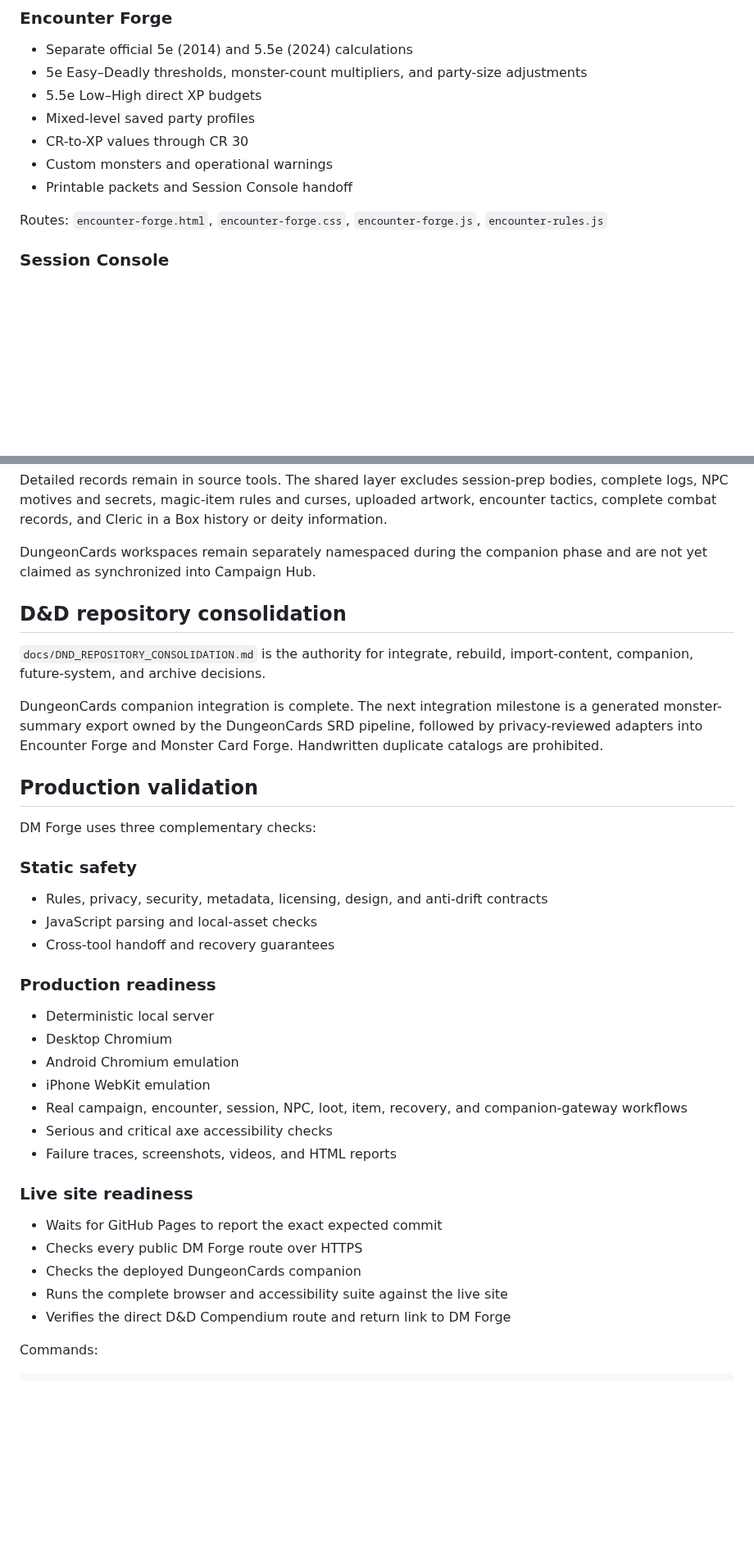
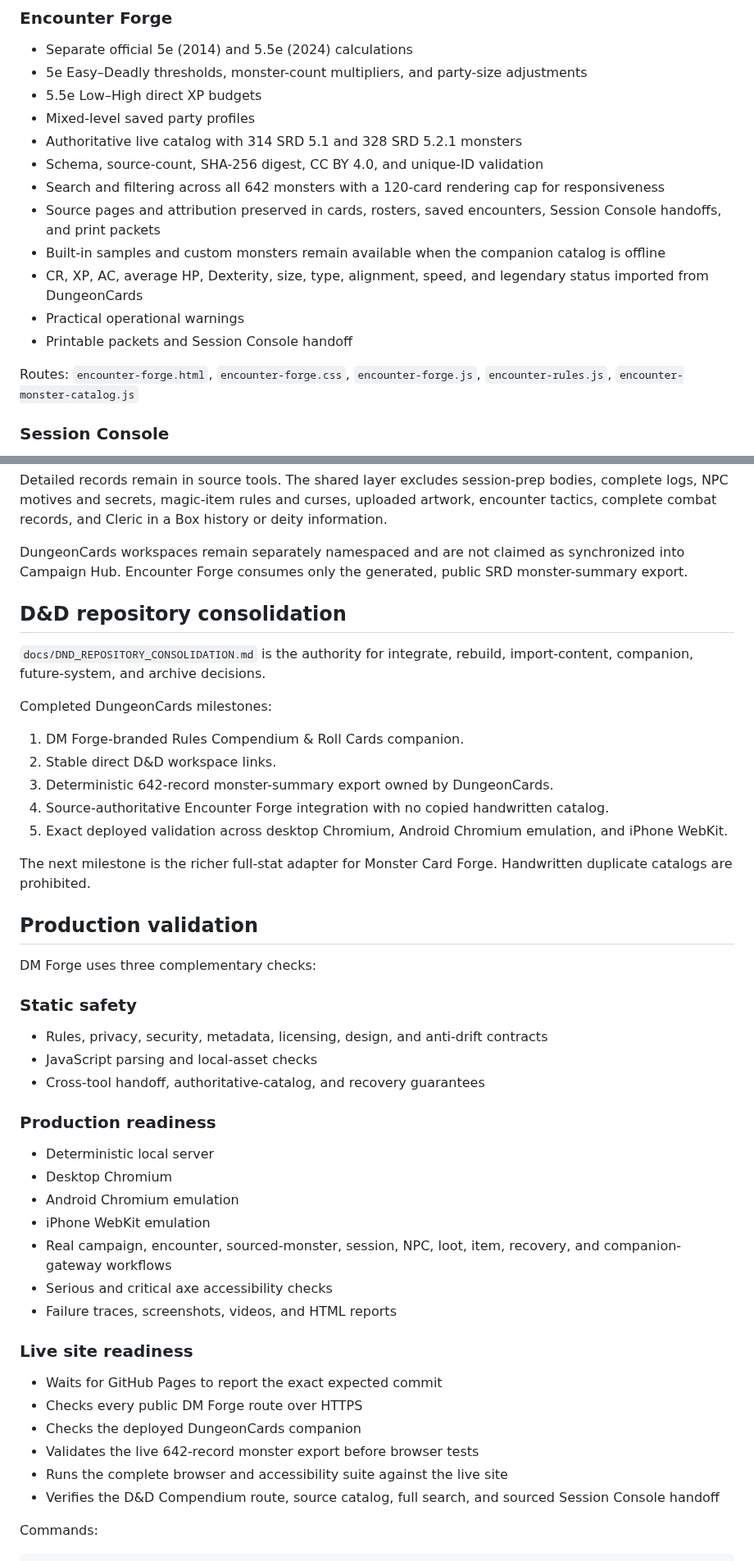
Before and after one commit to cbw29512/monstercardforge, a Markdown page: README.md, 2 parts joined by grey strips. Shown at 82% size. GitHub-like rendering; blank space fills up the shorter version.

Commit message:
Document the live 642-monster Encounter Forge catalog

```diff
--- a/README.md
+++ b/README.md
@@ -72,11 +72,16 @@ Routes: `campaign-search.html`, `campaign-search.css`, `campaign-search.js`
 - 5e Easy–Deadly thresholds, monster-count multipliers, and party-size adjustments
 - 5.5e Low–High direct XP budgets
 - Mixed-level saved party profiles
-- CR-to-XP values through CR 30
-- Custom monsters and operational warnings
+- Authoritative live catalog with 314 SRD 5.1 and 328 SRD 5.2.1 monsters
+- Schema, source-count, SHA-256 digest, CC BY 4.0, and unique-ID validation
+- Search and filtering across all 642 monsters with a 120-card rendering cap for responsiveness
+- Source pages and attribution preserved in cards, rosters, saved encounters, Session Console handoffs, and print packets
+- Built-in samples and custom monsters remain available when the companion catalog is offline
+- CR, XP, AC, average HP, Dexterity, size, type, alignment, speed, and legendary status imported from DungeonCards
+- Practical operational warnings
 - Printable packets and Session Console handoff
 
-Routes: `encounter-forge.html`, `encounter-forge.css`, `encounter-forge.js`, `encounter-rules.js`
+Routes: `encounter-forge.html`, `encounter-forge.css`, `encounter-forge.js`, `encounter-rules.js`, `encounter-monster-catalog.js`
 
 ### Session Console
 
@@ -203,13 +210,21 @@ DMForgeStore
 
 Detailed records remain in source tools. The shared layer excludes session-prep bodies, complete logs, NPC motives and secrets, magic-item rules and curses, uploaded artwork, encounter tactics, complete combat records, and Cleric in a Box history or deity information.
 
-DungeonCards workspaces remain separately namespaced during the companion phase and are not yet claimed as synchronized into Campaign Hub.
+DungeonCards workspaces remain separately namespaced and are not claimed as synchronized into Campaign Hub. Encounter Forge consumes only the generated, public SRD monster-summary export.
 
 ## D&D repository consolidation
 
 `docs/DND_REPOSITORY_CONSOLIDATION.md` is the authority for integrate, rebuild, import-content, companion, future-system, and archive decisions.
 
-DungeonCards companion integration is complete. The next integration milestone is a generated monster-summary export owned by the DungeonCards SRD pipeline, followed by privacy-reviewed adapters into Encounter Forge and Monster Card Forge. Handwritten duplicate catalogs are prohibited.
+Completed DungeonCards milestones:
+
+1. DM Forge-branded Rules Compendium & Roll Cards companion.
+2. Stable direct D&D workspace links.
+3. Deterministic 642-record monster-summary export owned by DungeonCards.
+4. Source-authoritative Encounter Forge integration with no copied handwritten catalog.
+5. Exact deployed validation across desktop Chromium, Android Chromium emulation, and iPhone WebKit.
+
+The next milestone is the richer full-stat adapter for Monster Card Forge. Handwritten duplicate catalogs are prohibited.
 
 ## Production validation
 
@@ -219,7 +234,7 @@ DM Forge uses three complementary checks:
 
 - Rules, privacy, security, metadata, licensing, design, and anti-drift contracts
 - JavaScript parsing and local-asset checks
-- Cross-tool handoff and recovery guarantees
+- Cross-tool handoff, authoritative-catalog, and recovery guarantees
 
 ### Production readiness
 
@@ -227,7 +242,7 @@ DM Forge uses three complementary checks:
 - Desktop Chromium
 - Android Chromium emulation
 - iPhone WebKit emulation
-- Real campaign, encounter, session, NPC, loot, item, recovery, and companion-gateway workflows
+- Real campaign, encounter, sourced-monster, session, NPC, loot, item, recovery, and companion-gateway workflows
 - Serious and critical axe accessibility checks
 - Failure traces, screenshots, videos, and HTML reports
 
@@ -236,8 +251,9 @@ DM Forge uses three complementary checks:
 - Waits for GitHub Pages to report the exact expected commit
 - Checks every public DM Forge route over HTTPS
 - Checks the deployed DungeonCards companion
+- Validates the live 642-record monster export before browser tests
 - Runs the complete browser and accessibility suite against the live site
-- Verifies the direct D&D Compendium route and return link to DM Forge
+- Verifies the D&D Compendium route, source catalog, full search, and sourced Session Console handoff
 
 Commands:
 
```
Also changed, not shown: other parts of README.md (+2 -0 lines).
